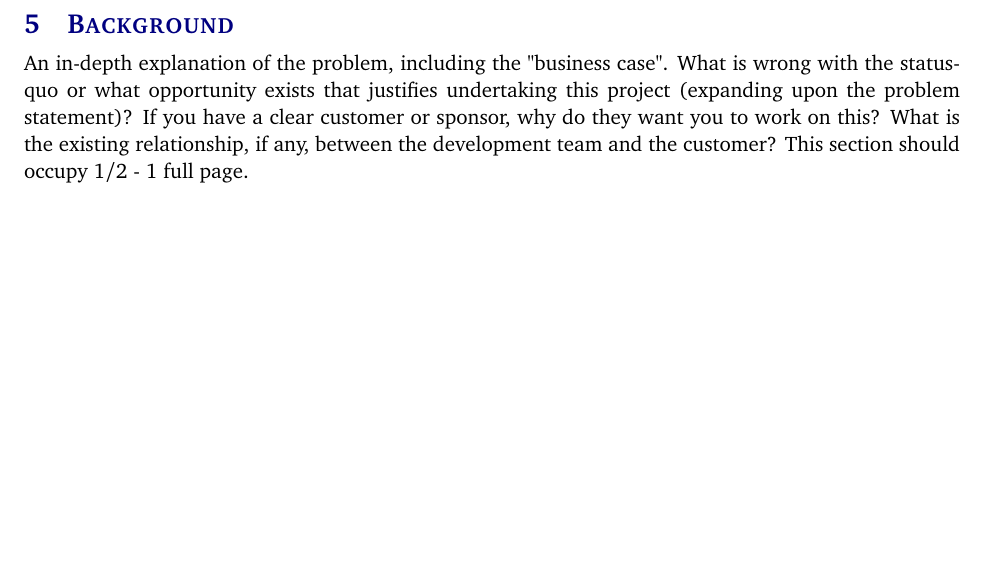
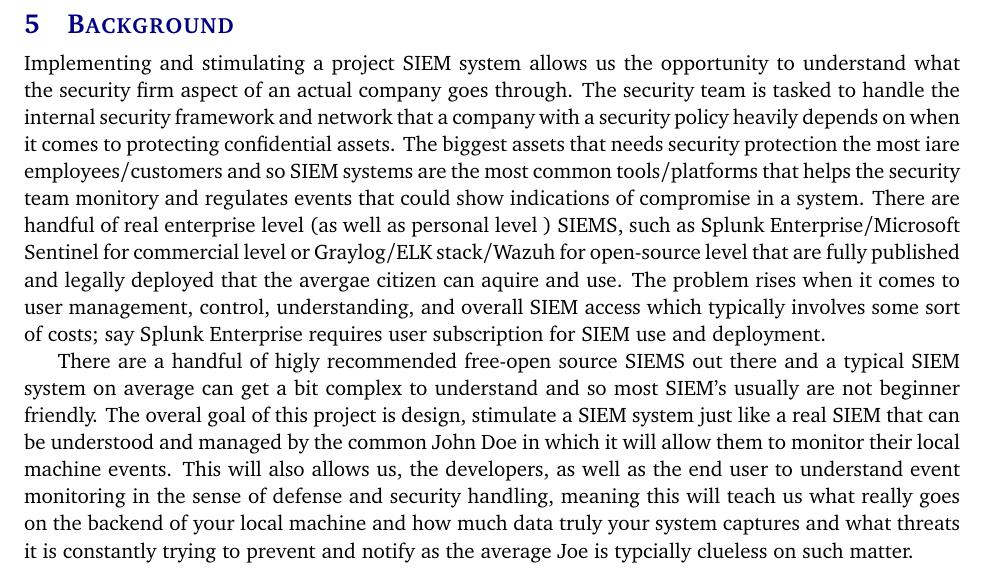
Before and after one commit to ok3tty/PSIEM, a LaTeX document (documentation/project_charter/project_charter.tex, which reads documentation/project_charter/tex/background.tex): part of page 7 of 10, cut so that both start at the same text, the shorter picture padded with empty space. Compiled offline with pdfLaTeX.

Commit message:
Update background.tex

```diff
--- a/documentation/project_charter/tex/background.tex
+++ b/documentation/project_charter/tex/background.tex
@@ -1 +1,3 @@
-An in-depth explanation of the problem, including the "business case". What is wrong with the status-quo or what opportunity exists that justifies undertaking this project (expanding upon the problem statement)? If you have a clear customer or sponsor, why do they want you to work on this? What is the existing relationship, if any, between the development team and the customer? This section should occupy 1/2 - 1 full page.
+  Implementing and stimulating a project SIEM system allows us the opportunity to understand what the security firm aspect of an actual company goes through. The security team is tasked to handle the internal security framework and network that a company with a security policy heavily depends on when it comes to protecting confidential assets. The biggest assets that needs security protection the most iare employees/customers and so SIEM systems are the most common tools/platforms that helps the security team monitory and regulates events that could show indications of compromise in a system. There are handful of real enterprise level (as well as personal level ) SIEMS, such as Splunk Enterprise/Microsoft Sentinel for commercial level or Graylog/ELK stack/Wazuh for open-source level that are fully published and legally deployed that the avergae citizen can aquire and use. The problem rises when it comes to user management, control, understanding, and overall SIEM access which typically involves some sort of costs; say Splunk Enterprise requires user subscription for SIEM use and deployment.
+
+ There are a handful of higly recommended free-open source SIEMS out there and a typical SIEM system on average can get a bit complex to understand and so most SIEM's usually are not beginner friendly. The overal goal of this project is design, stimulate a SIEM system just like a real SIEM that can be understood and managed by the common John Doe in which it will allow them to monitor their local machine events. This will also allows us, the developers, as well as the end user to understand event monitoring in the sense of defense and security handling, meaning this will teach us what really goes on the backend of your local machine and how much data truly your system captures and what threats it is constantly trying to prevent and notify as the average Joe is typcially clueless on such matter.
```
